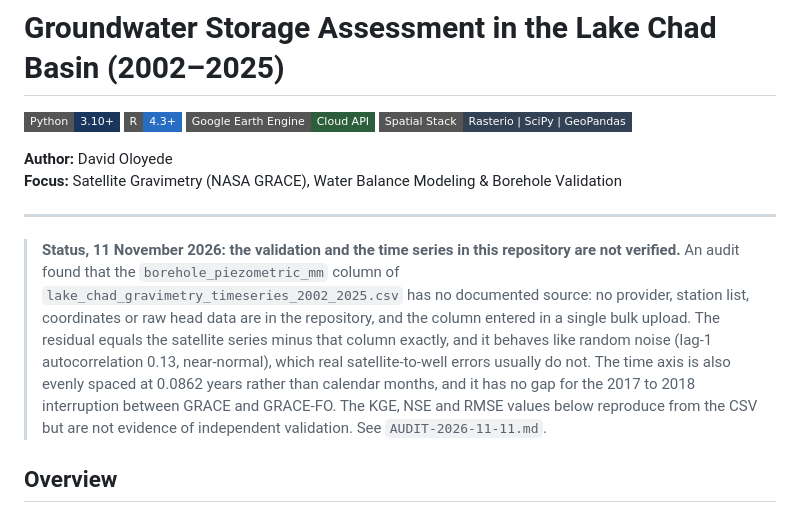
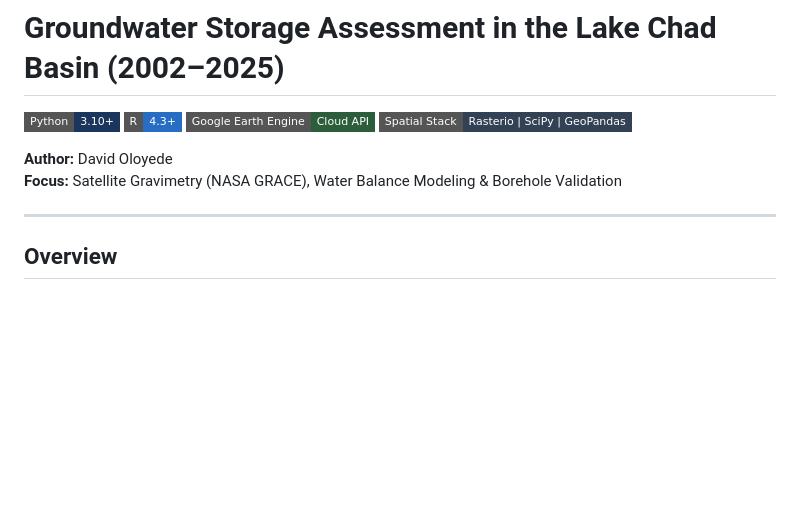
Before and after one commit to oloyededavid/Groundwater-Storage-Gravimetry, a Markdown page: README.md, the part around the change. GitHub-like rendering; badges without logos; blank space fills up the shorter version.

Commit message:
Revise validation status and data source concerns
Updated status note regarding validation and data issues in the repository.

```diff
--- a/README.md
+++ b/README.md
@@ -10,7 +10,6 @@
 
 ---
 
-> **Status, 11 November 2026: the validation and the time series in this repository are not verified.** An audit found that the `borehole_piezometric_mm` column of `lake_chad_gravimetry_timeseries_2002_2025.csv` has no documented source: no provider, station list, coordinates or raw head data are in the repository, and the column entered in a single bulk upload. The residual equals the satellite series minus that column exactly, and it behaves like random noise (lag-1 autocorrelation 0.13, near-normal), which real satellite-to-well errors usually do not. The time axis is also evenly spaced at 0.0862 years rather than calendar months, and it has no gap for the 2017 to 2018 interruption between GRACE and GRACE-FO. The KGE, NSE and RMSE values below reproduce from the CSV but are not evidence of independent validation. See `AUDIT-2026-11-11.md`.
 
 ## Overview
 Monitoring groundwater in the **Quaternary Chad Formation Aquifer (342,000 km²)** is difficult because ground monitoring wells across the Sahel are sparse and rarely maintained. This project uses satellite data in **Python** and **R** to track monthly groundwater storage changes from **2002 to 2025**.
```
